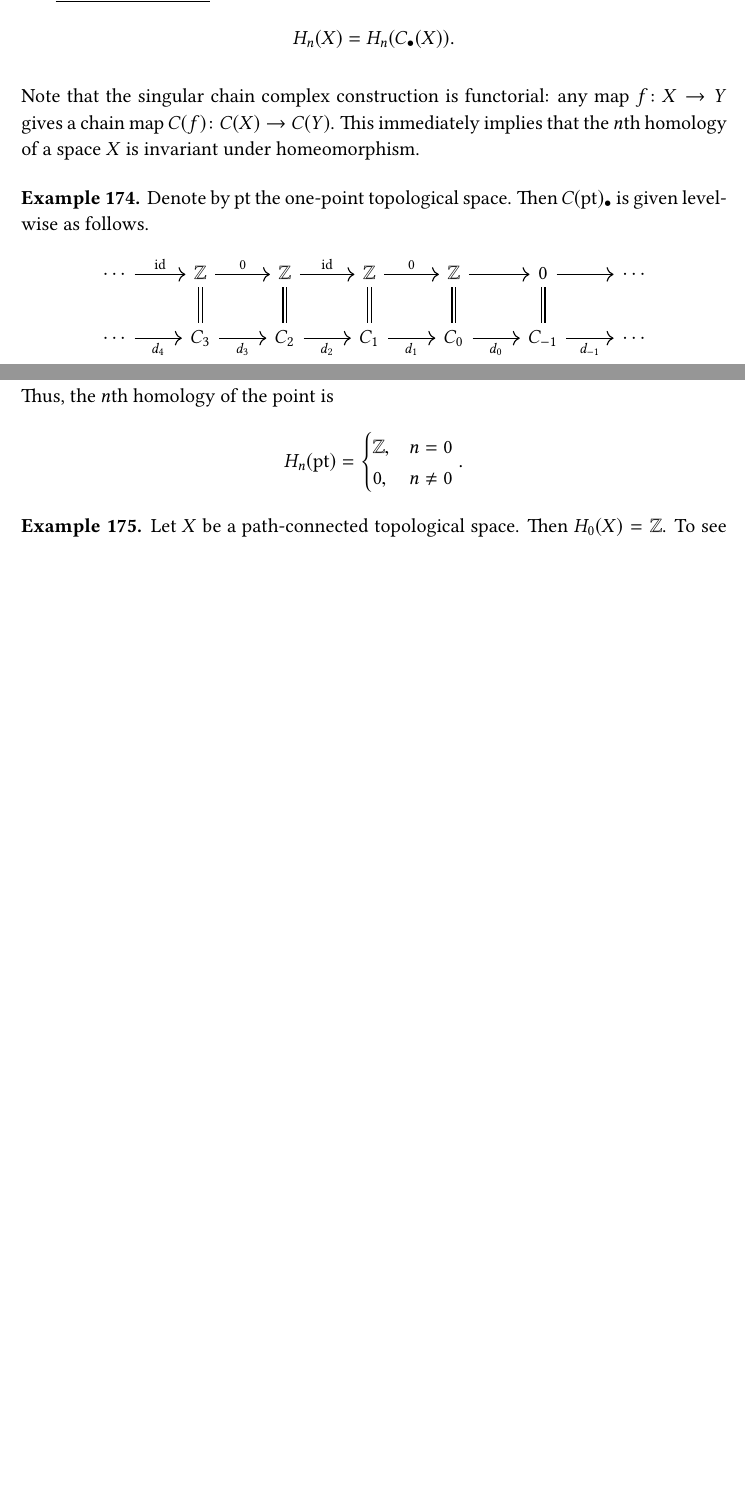
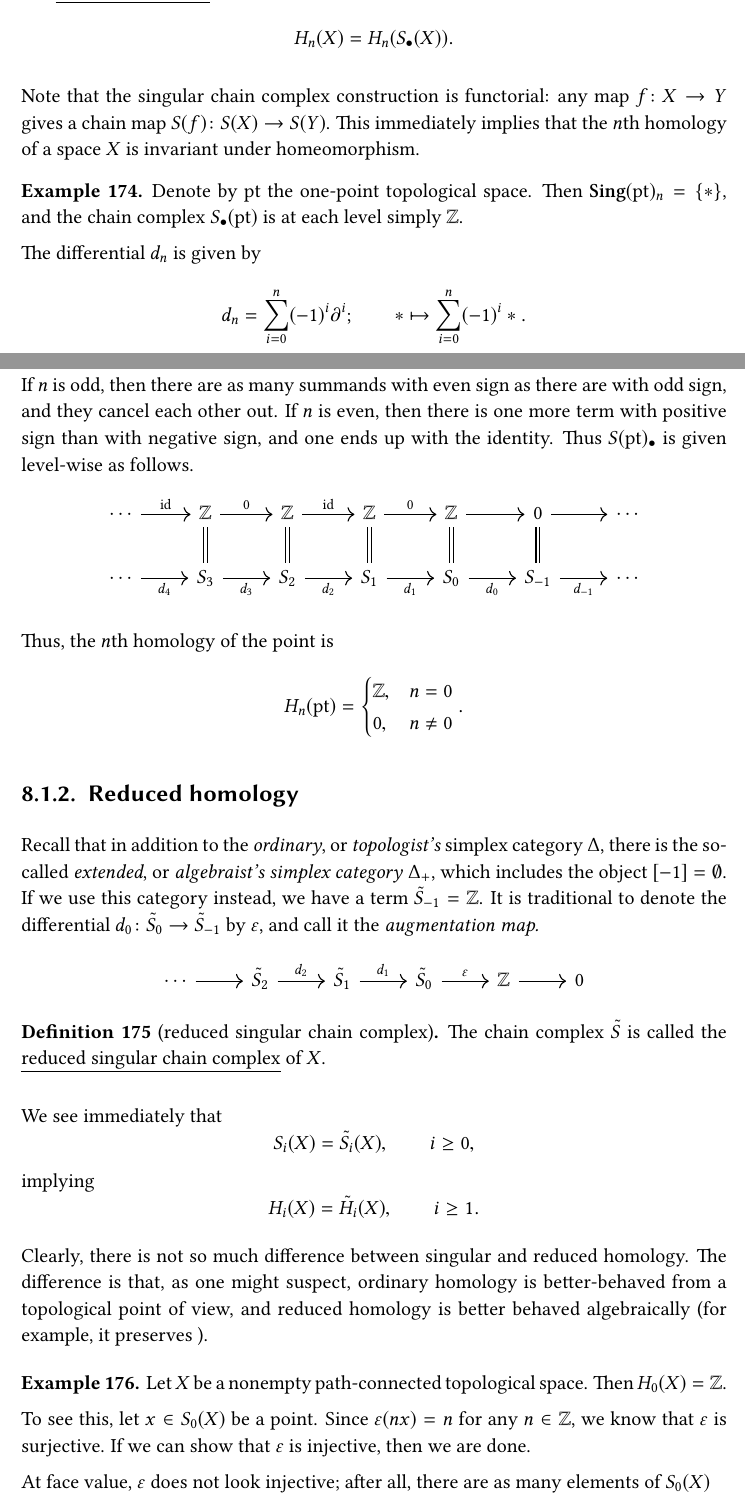
Before and after one commit to angusrush/homological-algebra, a LaTeX thesis (main.tex, which reads alg_top.tex): two parts of pages 133 and 134 of 160 before the commit and two parts of pages 135 and 136 of 164 after it, joined at a grey line, cut so that both start at the same text, the shorter picture padded with empty space. The pictures show the PDF file main.pdf that the author committed with the source.

Commit message:
Not sure

```diff
--- a/alg_top.tex
+++ b/alg_top.tex
@@ -29,5 +29,6 @@ Singular homology is the study of topological spaces via associated chain comple
-  \begin{equation*}
-    C_{n}(X) = M(\mathcal{F}(\Sing(X)))
+  Let $X$ be a topological space. The \defn{singular chain complex} $S_{\bullet}(X)$ is defined level-wise by
+  \begin{equation*}
+    S_{n}(X) = M(\mathcal{F}(\Sing(X)))
   \end{equation*}
   where $\mathcal{F}$ denotes the free group functor and $M$ is the Moore functor (\hyperref[def:moore_complex]{Definition~\ref*{def:moore_complex}}). That is, it has differentials
   \begin{equation*}
@@ -36,14 +37,20 @@ Singular homology is the study of topological spaces via associated chain comple
 
   The \defn{singular homology} of $X$ is the homology
   \begin{equation*}
-    H_{n}(X) = H_{n}(C_{\bullet}(X)).
+    H_{n}(X) = H_{n}(S_{\bullet}(X)).
   \end{equation*}
 \end{definition}
 
-Note that the singular chain complex construction is functorial: any map $f\colon X \to Y$ gives a chain map $C(f)\colon C(X) \to C(Y)$. This immediately implies that the $n$th homology of a space $X$ is invariant under homeomorphism.
+Note that the singular chain complex construction is functorial: any map $f\colon X \to Y$ gives a chain map $S(f)\colon S(X) \to S(Y)$. This immediately implies that the $n$th homology of a space $X$ is invariant under homeomorphism.
 
 \begin{example}
-  Denote by $\mathrm{pt}$ the one-point topological space. Then $C(\mathrm{pt})_{\bullet}$ is given level-wise as follows.
+  Denote by $\pt$ the one-point topological space. Then $\Sing(\pt)_{n} = \{*\}$, and the chain complex $S_{\bullet}(\pt)$ is at each level simply $\Z$.
+
+  The differential $d_{n}$ is given by
+  \begin{equation*}
+    d_{n} = \sum_{i = 0}^{n} (-1)^{i}\partial^{i};\qquad * \mapsto \sum_{i = 0}^{n} (-1)^{i} *.
+  \end{equation*}
+  If $n$ is odd, then there are as many summands with even sign as there are with odd sign, and they cancel each other out. If $n$ is even, then there is one more term with positive sign than with negative sign, and one ends up with the identity. Thus $S(\mathrm{pt})_{\bullet}$ is given level-wise as follows.
   \begin{equation*}
     \begin{tikzcd}
       \cdots
@@ -91,3 +98,11 @@ Note that the singular chain complex construction is functorial: any map $f\colo
   \end{equation*}
 \end{example}
 
+\subsection{Reduced homology}
+\label{ssc:reduced_homology}
+
+Recall that in addition to the \emph{ordinary}, or \emph{topologist's simplex category} $\Delta$, there is the so-called \emph{extended}, or \emph{algebraist's simplex category} $\Delta_{+}$, which includes the object $[-1] = \emptyset$. If we use this category to index our simplicial sets, our chain complexes have a term $\tilde{S}_{-1} = \Z$. It is traditional to denote the differential $d_{0}\colon \tilde{S}_{0} \to \tilde{S}_{-1}$ by $\varepsilon$, and call it the \emph{augmentation map.}
+\begin{equation*}
+  \begin{tikzcd}
+    \cdots
+    \arrow[r]
@@ -93,0 +117,25 @@ Note that the singular chain complex construction is functorial: any map $f\colo
+    & 0
+  \end{tikzcd}
+\end{equation*}
+
+\begin{definition}[reduced singular chain complex]
+  \label{def:reduced_singular_chain_complex}
+  The chain complex $\tilde{S}$ is called the \defn{reduced singular chain complex} of $X$.
+\end{definition}
+
+We see immediately that
+\begin{equation*}
+  S_{i}(X) = \tilde{S}_{i}(X),\qquad i \geq 0,
+\end{equation*}
+implying
+\begin{equation*}
+  H_{i}(X) = \tilde{H}_{i}(X),\qquad i \geq 1.
+\end{equation*}
+
+Clearly, there is not so much difference between singular and reduced homology. The difference is that, as one might suspect, ordinary homology is better-behaved from a topological point of view, and reduced homology is better behaved algebraically (for example, it turns wedge products into direct sums).
+
+There is also another interpretation of reduced homology. Recall that we have used the name \emph{augmentation map} before, when dealing with resolutions. There we reinterpreted the augmentation map $\varepsilon$ as a chain map to a complex concentrated in degree zero. We can pull exactly the same trick here, viewing the reduced singular complex as a map of chain complexes.
+\begin{equation*}
+  \begin{tikzcd}
+    \cdots
+    \arrow[r]
@@ -94,2 +162,13 @@ Note that the singular chain complex construction is functorial: any map $f\colo
+  \end{tikzcd}
+\end{equation*}
+
 \begin{example}
-  Let $X$ be a path-connected topological space. Then $H_{0}(X) = \Z$. To see this, consider a general element of $H_{0}(X)$. Because $d_{0}$ is the zero map, $H_{n}(X)$ is simply the free group generated by the collection of points of $X$ modulo the relation ``there is a path from $x$ to $y$.'' However, path-connectedness implies that every two points of $X$ are connected by a path, so every point of $X$ is equivalent to any other. Thus, $H_{0}(X)$ has only one generator.
+  Let $X$ be a nonempty path-connected topological space. Then $H_{0}(X) \cong \Z$. Specifically,
+  \begin{equation*}
+    \varepsilon\colon H_{0}(X) \to \Z
+  \end{equation*}
+  is an isomorphism.
+
+  To see this, let $x \in S_{0}(X)$ be a point. Since $\varepsilon(nx) = n$ for any $n \in \Z$, we know that $\varepsilon$ is surjective. If we can show that $\varepsilon$ is injective, then we are done.
+
+  At face value, $\varepsilon$ does not look injective; after all, there are as many elements of $S_{0}(X)$
```
Also changed, not shown: tor_ext.tex (+2 -2 lines), alg_top.pdf, main.pdf, tor_ext.pdf, alg_top.tex (71 more changed lines).
